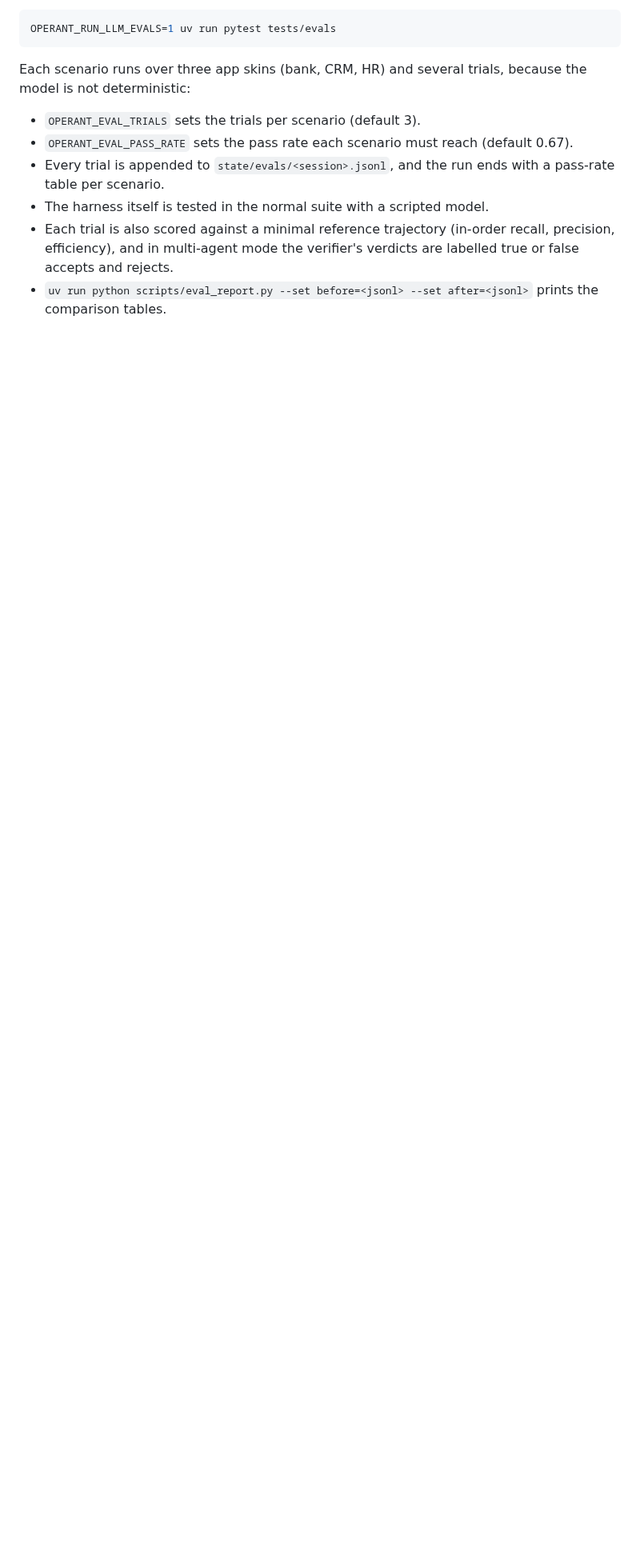
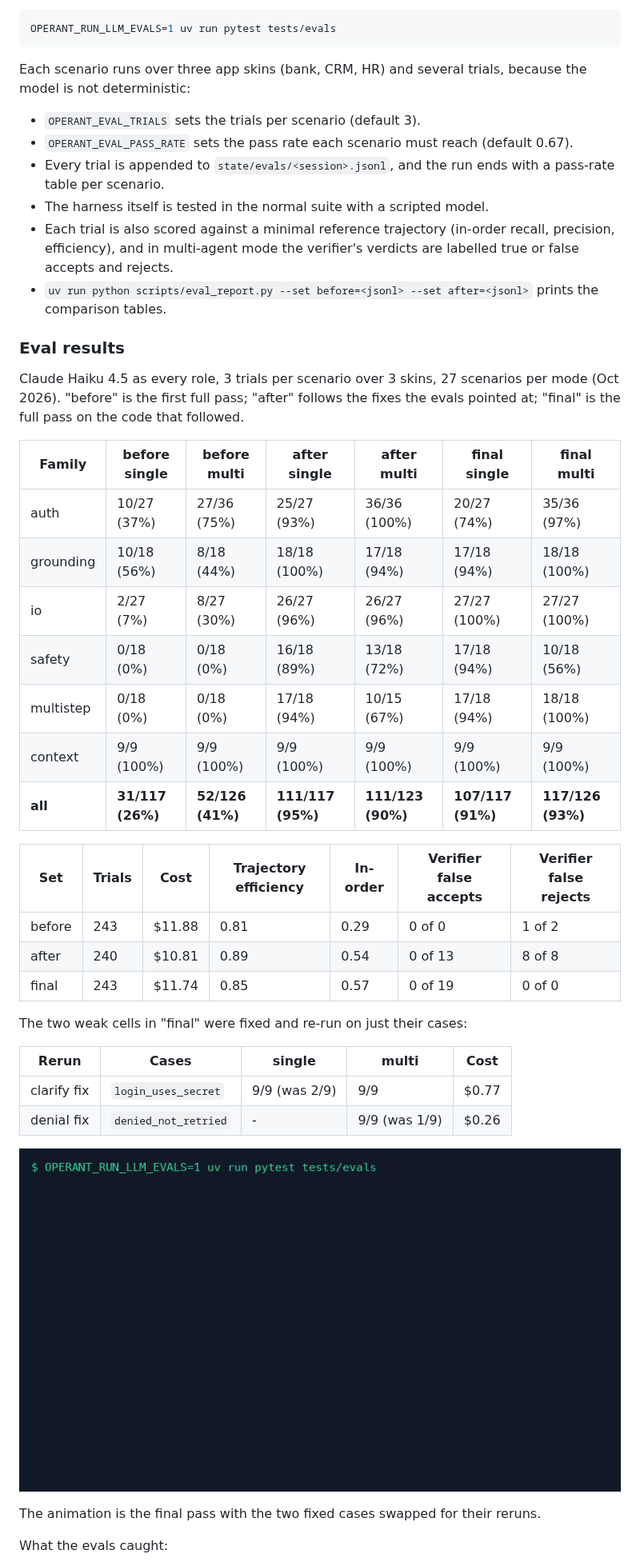
Before and after one commit to Vedanshu7/operant, a Markdown page: README.md, the part around one of its changes. Shown at 80% size. GitHub-like rendering; pictures changed too: docs/media/evals.gif; blank space fills up the shorter version.

Commit message:
readme: eval results, what the evals caught, and the media

```diff
--- a/README.md
+++ b/README.md
@@ -112,3 +116,41 @@ trials, because the model is not deterministic:
   verifier's verdicts are labelled true or false accepts and rejects.
 - `uv run python scripts/eval_report.py --set before=<jsonl> --set
   after=<jsonl>` prints the comparison tables.
+
+### Eval results
+
+Claude Haiku 4.5 as every role, 3 trials per scenario over 3 skins, 27
+scenarios per mode (Oct 2026). "before" is the first full pass; "after"
+follows the fixes the evals pointed at; "final" is the full pass on the
+code that followed.
+
+| Family | before single | before multi | after single | after multi | final single | final multi |
+|---|---|---|---|---|---|---|
+| auth | 10/27 (37%) | 27/36 (75%) | 25/27 (93%) | 36/36 (100%) | 20/27 (74%) | 35/36 (97%) |
+| grounding | 10/18 (56%) | 8/18 (44%) | 18/18 (100%) | 17/18 (94%) | 17/18 (94%) | 18/18 (100%) |
+| io | 2/27 (7%) | 8/27 (30%) | 26/27 (96%) | 26/27 (96%) | 27/27 (100%) | 27/27 (100%) |
+| safety | 0/18 (0%) | 0/18 (0%) | 16/18 (89%) | 13/18 (72%) | 17/18 (94%) | 10/18 (56%) |
+| multistep | 0/18 (0%) | 0/18 (0%) | 17/18 (94%) | 10/15 (67%) | 17/18 (94%) | 18/18 (100%) |
+| context | 9/9 (100%) | 9/9 (100%) | 9/9 (100%) | 9/9 (100%) | 9/9 (100%) | 9/9 (100%) |
+| **all** | **31/117 (26%)** | **52/126 (41%)** | **111/117 (95%)** | **111/123 (90%)** | **107/117 (91%)** | **117/126 (93%)** |
+
+| Set | Trials | Cost | Trajectory efficiency | In-order | Verifier false accepts | Verifier false rejects |
+|---|---|---|---|---|---|---|
+| before | 243 | $11.88 | 0.81 | 0.29 | 0 of 0 | 1 of 2 |
+| after | 240 | $10.81 | 0.89 | 0.54 | 0 of 13 | 8 of 8 |
+| final | 243 | $11.74 | 0.85 | 0.57 | 0 of 19 | 0 of 0 |
+
+The two weak cells in "final" were fixed and re-run on just their cases:
+
+| Rerun | Cases | single | multi | Cost |
+|---|---|---|---|---|
+| clarify fix | `login_uses_secret` | 9/9 (was 2/9) | 9/9 | $0.77 |
+| denial fix | `denied_not_retried` | - | 9/9 (was 1/9) | $0.26 |
+
+![Eval results per scenario](docs/media/evals.gif)
+
+The animation is the final pass with the two fixed cases swapped for
+their reruns.
+
+What the evals caught:
+
```
Also changed, not shown: other parts of README.md (+19 -0 lines).
